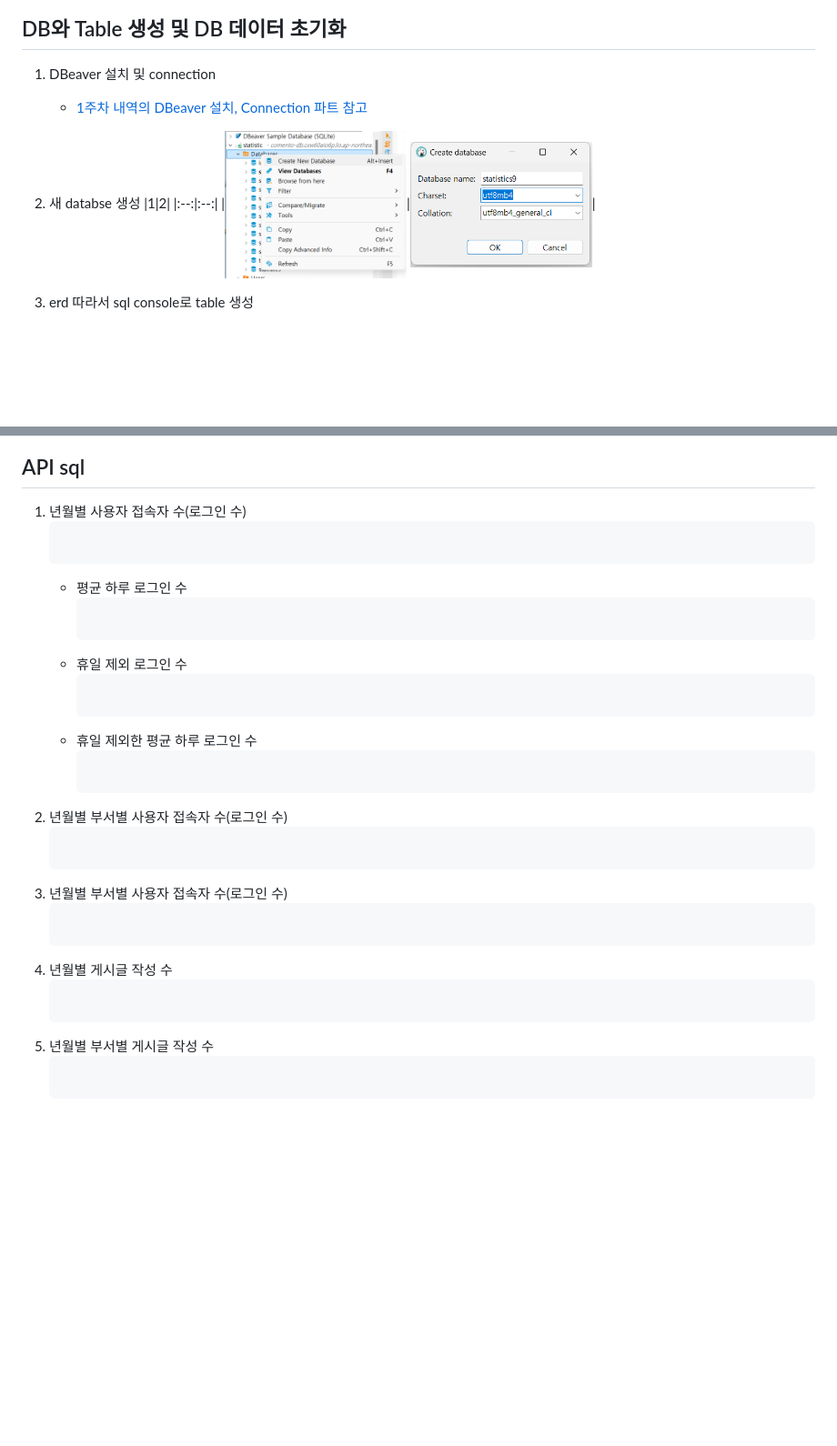
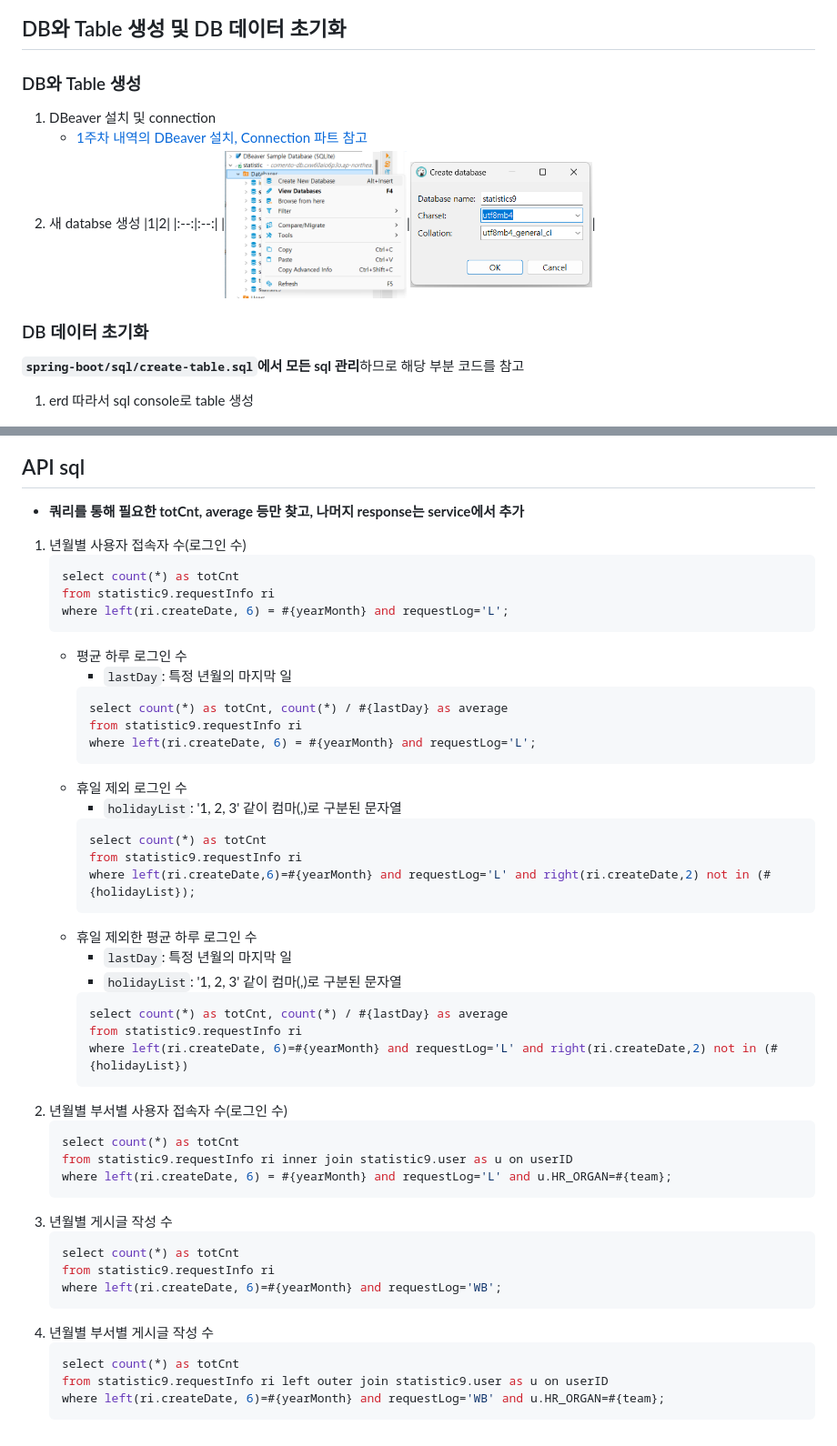
Before and after one commit to HwiYul-G/comento-backend-work, a Markdown page: docs/3week.md, 2 parts joined by grey strips. Shown: that part at 91% size. Rendered like a GitHub page; blank space fills up the shorter version.

````diff
--- a/docs/3week.md
+++ b/docs/3week.md
@@ -33,13 +33,16 @@ devtools.livereload.enabled=true # 파일 변화시 reload가 될 수 있도록
     <img src='./images/3week/pingTest.png' width='200' height='150' />
 
 ## DB와 Table 생성 및 DB 데이터 초기화
+### DB와 Table 생성
 1. DBeaver 설치 및 connection
     - [1주차 내역의 DBeaver 설치, Connection 파트 참고]('./1week.md')
 2. 새 databse 생성
     |1|2|
     |:--:|:--:|
     |<img src='./images/3week/create-db1.png' width='200' height='150'/>|<img src='./images/3week/create-db2.png' width='200' height='150'/>|
-3. erd 따라서 sql console로 table 생성
+### DB 데이터 초기화
+**`spring-boot/sql/create-table.sql`에서 모든 sql 관리**하므로 해당 부분 코드를 참고
+1. erd 따라서 sql console로 table 생성
 
     <img src='./images/3week/erd.png/' width='400' height='200'>
 
@@ -68,28 +175,50 @@ devtools.livereload.enabled=true # 파일 변화시 reload가 될 수 있도록
     <img src='./images/3week/db-connection-test.png' width='200' height='150'>
 
 ## API sql
+- **쿼리를 통해 필요한 totCnt, average 등만 찾고, 나머지 response는 service에서 추가**
 1. 년월별 사용자 접속자 수(로그인 수)
     ```sql
+    select count(*) as totCnt
+    from statistic9.requestInfo ri
+    where left(ri.createDate, 6) = #{yearMonth} and requestLog='L';
     ```
     - 평균 하루 로그인 수
+       - `lastDay`: 특정 년월의 마지막 일
         ```sql
+        select count(*) as totCnt, count(*) / #{lastDay} as average
+        from statistic9.requestInfo ri
+        where left(ri.createDate, 6) = #{yearMonth} and requestLog='L';
         ```
     - 휴일 제외 로그인 수
+        - `holidayList`: '1, 2, 3' 같이 컴마(,)로 구분된 문자열
         ```sql
+        select count(*) as totCnt
+        from statistic9.requestInfo ri
+        where left(ri.createDate,6)=#{yearMonth} and requestLog='L' and right(ri.createDate,2) not in (#{holidayList});
         ```
     - 휴일 제외한 평균 하루 로그인 수
+        - `lastDay`: 특정 년월의 마지막 일
+        - `holidayList`: '1, 2, 3' 같이 컴마(,)로 구분된 문자열
         ```sql
+        select count(*) as totCnt, count(*) / #{lastDay} as average
+        from statistic9.requestInfo ri
+        where left(ri.createDate, 6)=#{yearMonth} and requestLog='L' and right(ri.createDate,2) not in (#{holidayList})
         ```
 2. 년월별 부서별 사용자 접속자 수(로그인 수)
     ```sql
+    select count(*) as totCnt
+    from statistic9.requestInfo ri inner join statistic9.user as u on userID
+    where left(ri.createDate, 6) = #{yearMonth} and requestLog='L' and u.HR_ORGAN=#{team};
     ```
-3. 년월별 부서별 사용자 접속자 수(로그인 수)
+3. 년월별 게시글 작성 수
     ```sql
+    select count(*) as totCnt
+    from statistic9.requestInfo ri
+    where left(ri.createDate, 6)=#{yearMonth} and requestLog='WB';
     ```
-4. 년월별 게시글 작성 수
+4. 년월별 부서별 게시글 작성 수
     ```sql
+    select count(*) as totCnt
+    from statistic9.requestInfo ri left outer join statistic9.user as u on userID
+    where left(ri.createDate, 6)=#{yearMonth} and requestLog='WB' and u.HR_ORGAN=#{team};
     ```
-5. 년월별 부서별 게시글 작성 수
-    ```sql
-
-    ```
````
Also changed, not shown: other parts of docs/3week.md (+105 -1 lines).
